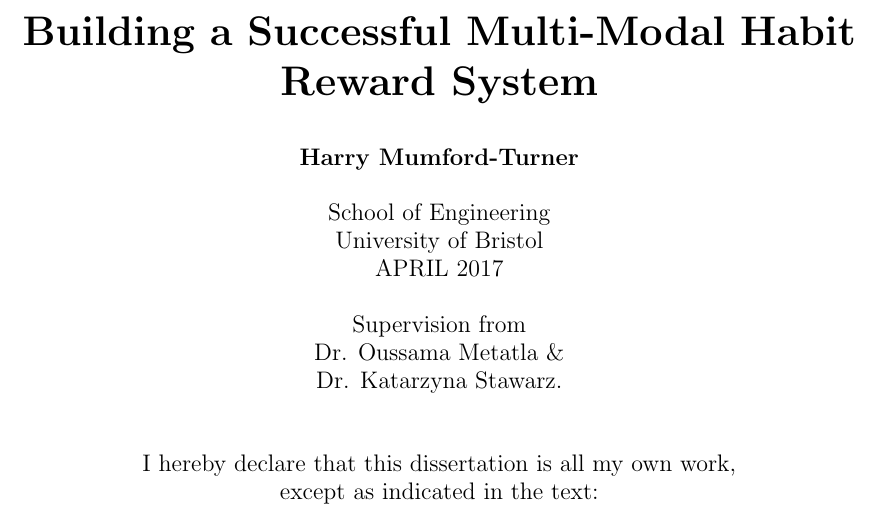
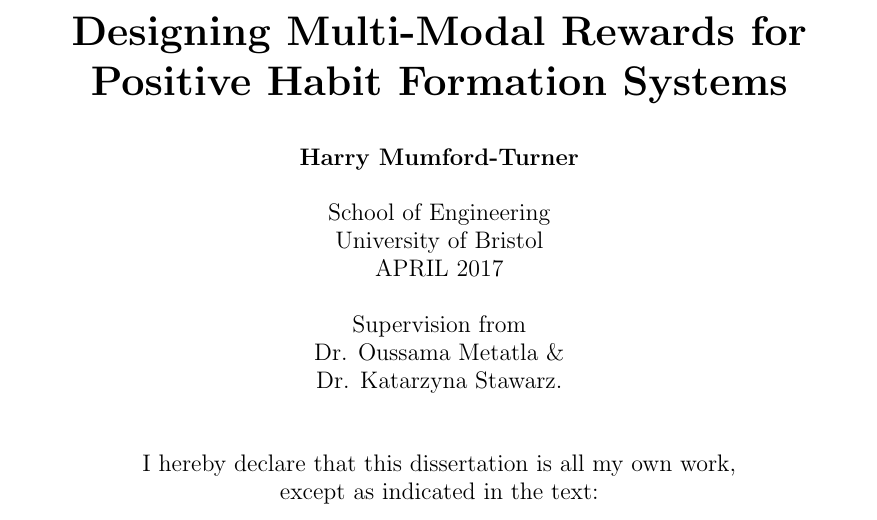
Before and after one commit to harrymt/masters-thesis, a LaTeX document (research-review/main.tex, which reads research-review/chapters/_title.tex): part of page 1 of 12, cut at the place of the change. Compiled offline with pdfLaTeX.

Commit message:
Changed title again

```diff
--- a/research-review/chapters/_title.tex
+++ b/research-review/chapters/_title.tex
@@ -10,7 +10,8 @@
 % Design Impact of Habit reward Systems?
 % How to Build a Perfect Multi-Modal Habit Reward System?
 % How Habit reward systems are broken
-\title{\huge{\textbf{\\\\\\Building a Successful Multi-Modal Habit Reward System}}}
+% Designing for Positive Habits: Design considerations for Multi-Modal Habit Reward Systems
+\title{\huge{\textbf{\\\\\\Designing Multi-Modal Rewards for Positive Habit Formation Systems}}}
 \author{\textbf{Harry Mumford-Turner}\\
 \\
 School of Engineering\\
```
